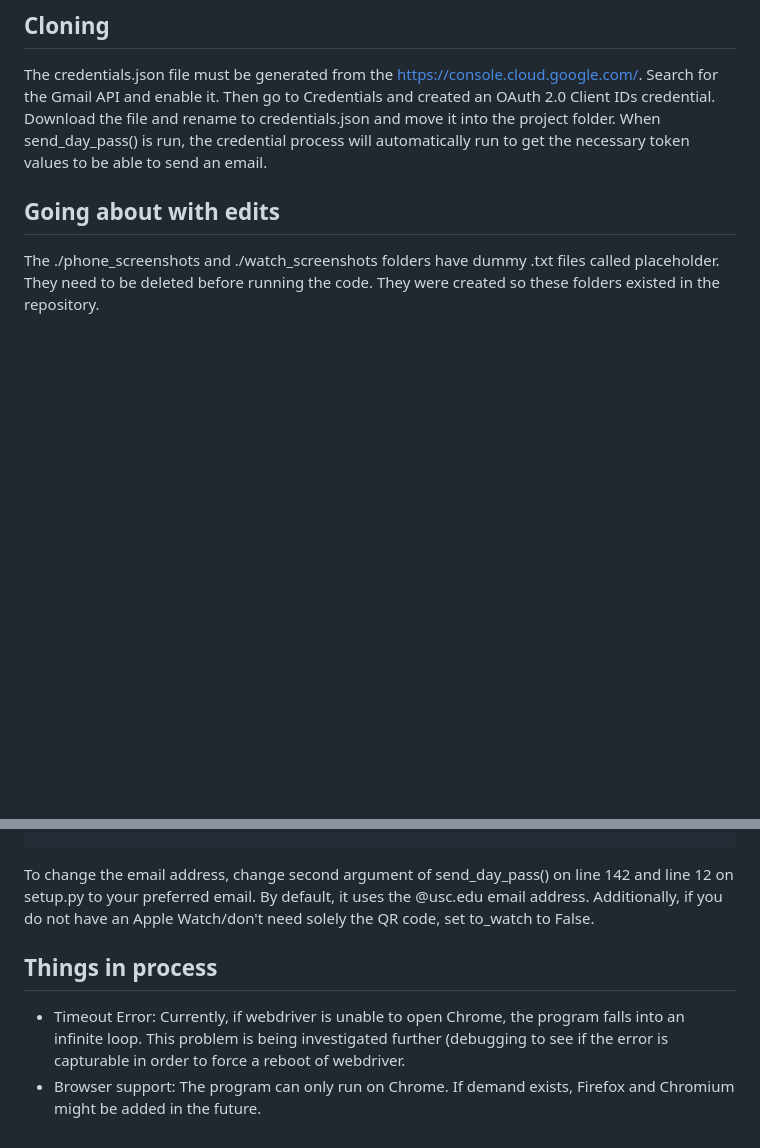
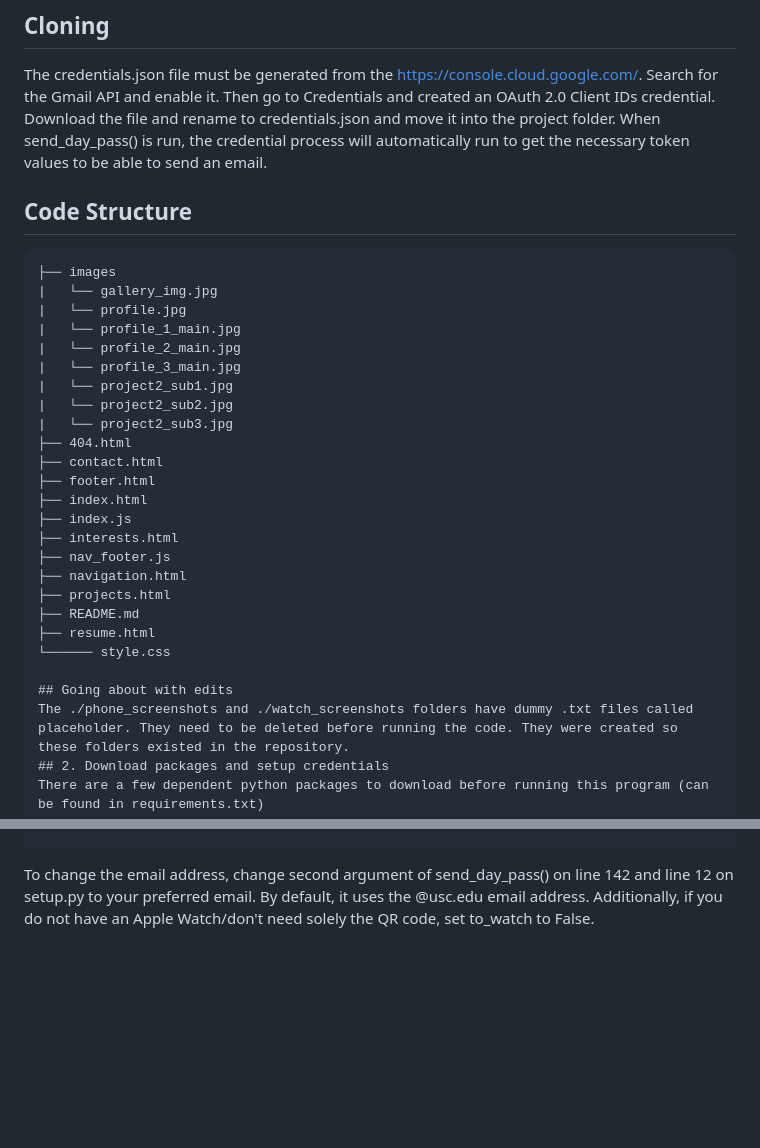
Before and after one commit to nganesh197/website_workshop, a Markdown page: README.md, 2 parts joined by grey strips. GitHub-like rendering; blank space fills up the shorter version.

Commit message:
Update README.md
Added in code structure

````diff
--- a/README.md
+++ b/README.md
@@ -10,6 +10,30 @@ Clone website to your personal repository --> Make edits --> Verify on your loca
 
 ## Cloning
 The credentials.json file must be generated from the https://console.cloud.google.com/. Search for the Gmail API and enable it. Then go to Credentials and created an OAuth 2.0 Client IDs credential. Download the file and rename to credentials.json and move it into the project folder. When send_day_pass() is run, the credential process will automatically run to get the necessary token values to be able to send an email.
+
+## Code Structure
+```
+├── images
+|   └── gallery_img.jpg
+|   └── profile.jpg
+|   └── profile_1_main.jpg
+|   └── profile_2_main.jpg
+|   └── profile_3_main.jpg
+|   └── project2_sub1.jpg
+|   └── project2_sub2.jpg
+|   └── project2_sub3.jpg
+├── 404.html
+├── contact.html
+├── footer.html
+├── index.html
+├── index.js
+├── interests.html
+├── nav_footer.js
+├── navigation.html
+├── projects.html
+├── README.md
+├── resume.html
+└────── style.css
 
 ## Going about with edits
 The ./phone_screenshots and ./watch_screenshots folders have dummy .txt files called placeholder. They need to be deleted before running the code. They were created so these folders existed in the repository.
@@ -62,8 +86,3 @@ def send_day_pass(filepaths, email_address, to_watch):
       watch_get_out_of_here = send_message(get_service, user_id='me', message=watch_develop_message)
 ```
 To change the email address, change second argument of send_day_pass() on line 142 and line 12 on setup.py to your preferred email. By default, it uses the @usc.edu email address. Additionally, if you do not have an Apple Watch/don't need solely the QR code, set to_watch to False.
-
-
-## Things in process
-* Timeout Error: Currently, if webdriver is unable to open Chrome, the program falls into an infinite loop. This problem is being investigated further (debugging to see if the error is capturable in order to force a reboot of webdriver.
-* Browser support: The program can only run on Chrome. If demand exists, Firefox and Chromium might be added in the future.
````
